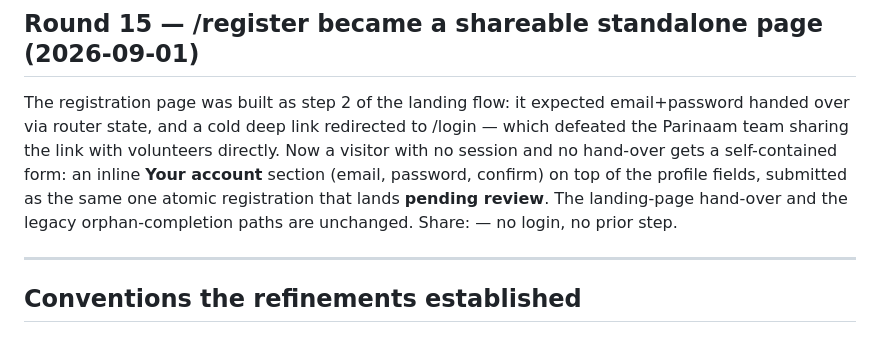
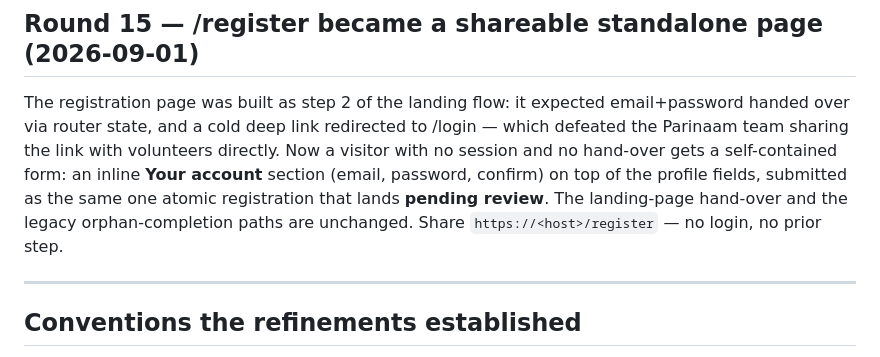
Before and after one commit to ayshwarya-ashok/parinaam-vms-v2, a Markdown page: docs/07-post-mvp-refinements.md, the part around the change. Drawn GitHub-style.

Commit message:
docs: restore the share-link text the shell stripped
Co-Authored-By: Claude Fable 5 <noreply@anthropic.com>
Claude-Session: https://claude.ai/code/session_011HjhdNdp2MMo7eAzpM3EsB

```diff
--- a/docs/07-post-mvp-refinements.md
+++ b/docs/07-post-mvp-refinements.md
@@ -363,7 +363,7 @@ Parinaam team sharing the link with volunteers directly. Now a visitor with no s
 hand-over gets a self-contained form: an inline **Your account** section (email, password,
 confirm) on top of the profile fields, submitted as the same one atomic registration that
 lands **pending review**. The landing-page hand-over and the legacy orphan-completion paths
-are unchanged. Share:  — no login, no prior step.
+are unchanged. Share `https://<host>/register` — no login, no prior step.
 
 ---
 
```
